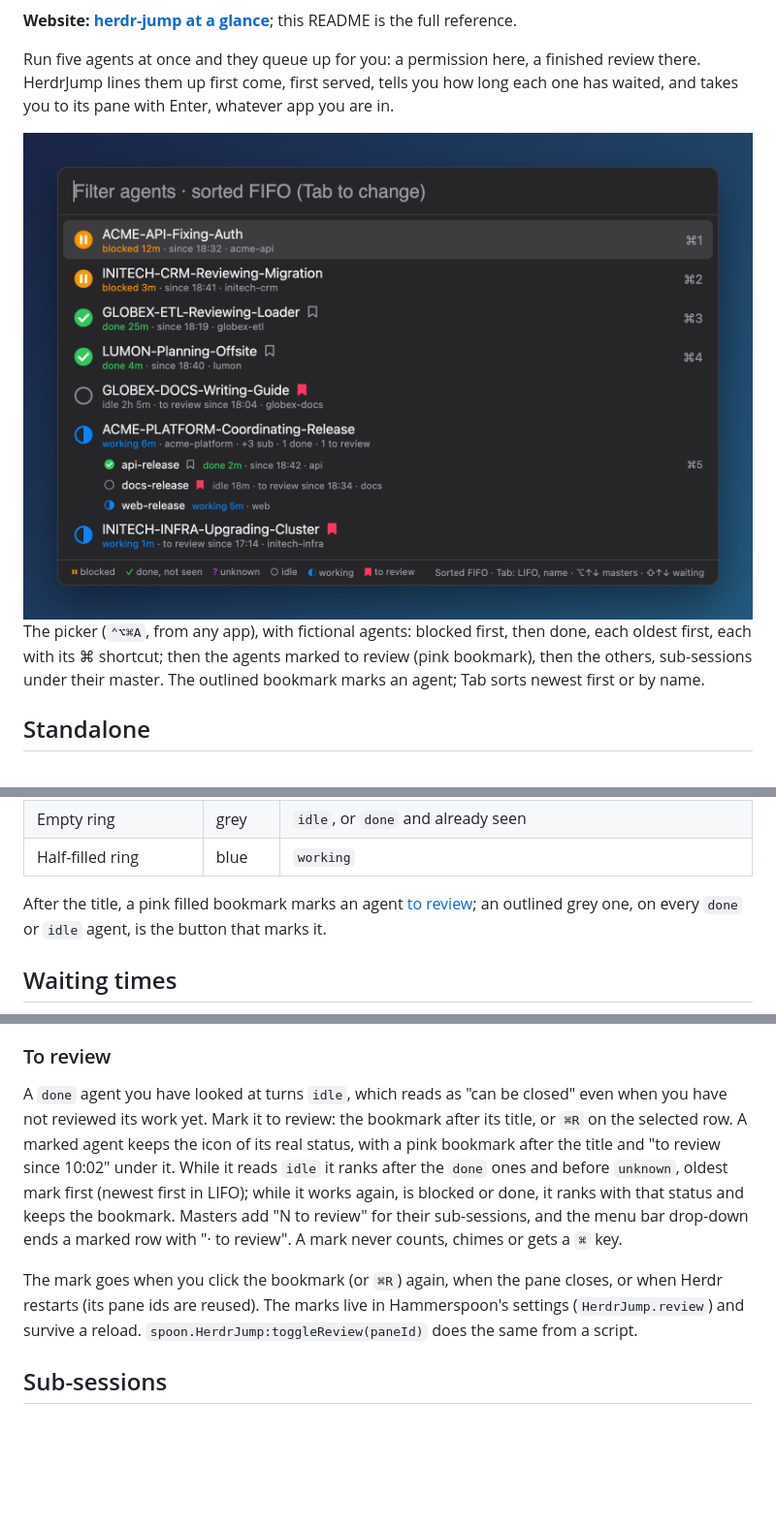
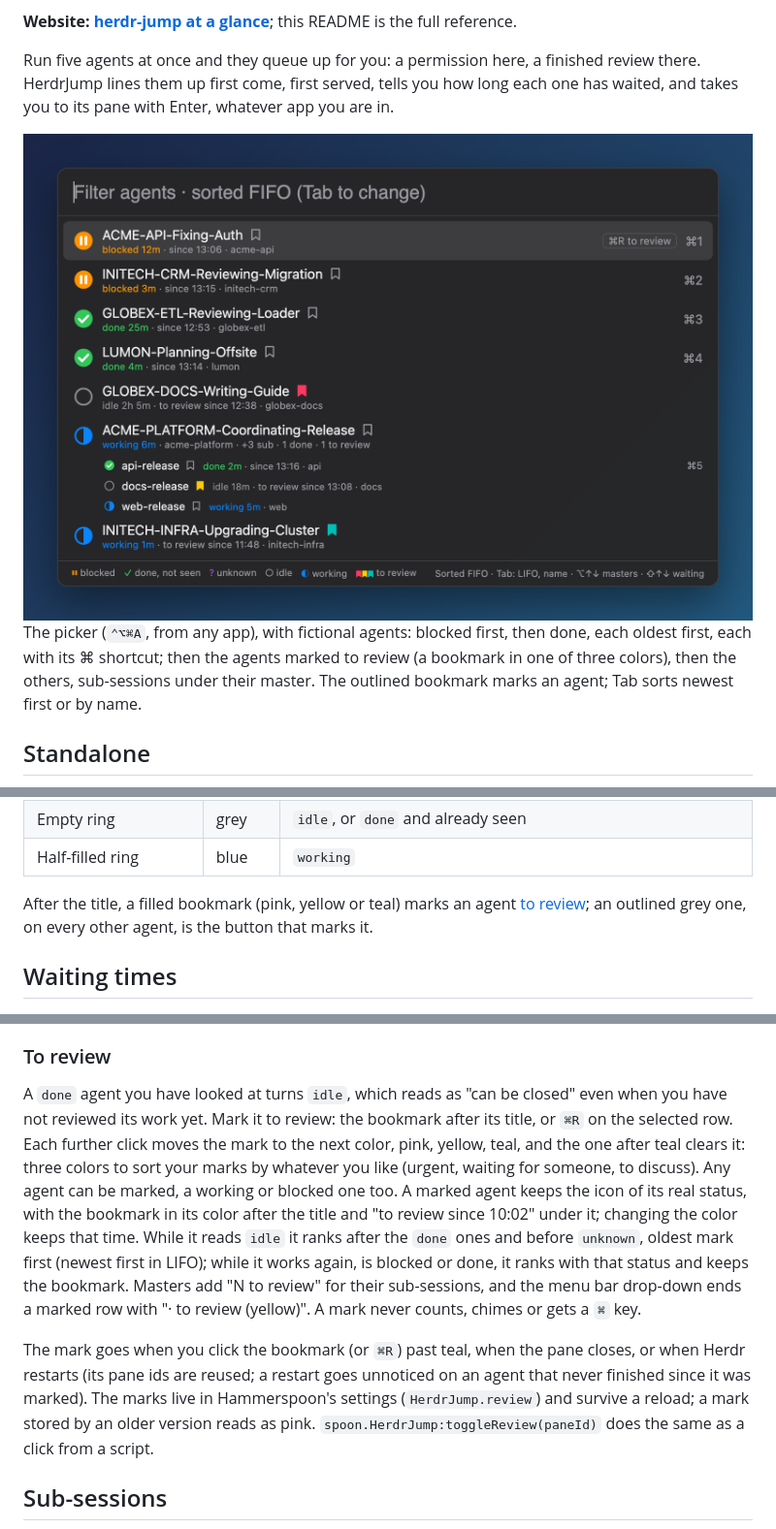
Before and after one commit to MrBogomips/herdr-tools, a Markdown page: herdr-jump/README.md, 3 parts joined by grey strips. Shown at 97% size. Rendered like a GitHub page; pictures changed too: herdr-jump/docs/picker.png; blank space fills up the shorter version.

Commit message:
feat(herdr-jump): mark any agent to review, in three colors
⌘R or a click on the bookmark marks an agent pink, then moves the mark to yellow, then teal, then
clears it. Any agent can be marked, a working one too; an idle agent with no completion counter
yet no longer shows a bookmark that does nothing. Marks keep their time across colors, store their
color (older ones read as pink) and follow the completion counter, so a restart is still caught.
The menu names the color; the picker legend shows the three bookmarks. Version 0.7.0.

```diff
--- a/herdr-jump/README.md
+++ b/herdr-jump/README.md
@@ -11,12 +11,12 @@ Run five agents at once and they queue up for you: a permission here, a finished
 HerdrJump lines them up first come, first served, tells you how long each one has waited, and
 takes you to its pane with Enter, whatever app you are in.
 
-<img src="docs/picker.png" alt="The agents picker: two blocked agents with orange pause icons on top, each with the shortcut ⌘1 or ⌘2, then two finished agents with green check marks, ⌘3 and ⌘4, each with an outlined bookmark after its title; then an idle agent with a pink bookmark, to review since 18:04; then a working agent coordinating a release, with its three sub-sessions on compact indented lines under it: the finished one with ⌘5, an idle one with a pink bookmark, a working one; then a working agent that keeps its pink bookmark; a line at the bottom explains the icons, the bookmark, the sort in use and the arrow keys" width="800">
+<img src="docs/picker.png" alt="The agents picker: two blocked agents with orange pause icons on top, each with the shortcut ⌘1 or ⌘2, then two finished agents with green check marks, ⌘3 and ⌘4, each with an outlined bookmark after its title; then an idle agent with a pink bookmark, to review since 12:37; then a working agent coordinating a release, with an outlined bookmark and its three sub-sessions on compact indented lines under it: the finished one with ⌘5, an idle one with a yellow bookmark, a working one; then a working agent marked with a teal bookmark; a line at the bottom explains the icons, the three bookmark colors, the sort in use and the arrow keys" width="800">
 
 The picker (`⌃⌥⌘A`, from any app), with fictional agents: blocked first, then done, each oldest
-first, each with its ⌘ shortcut; then the agents marked to review (pink bookmark), then the
-others, sub-sessions under their master. The outlined bookmark marks an agent; Tab sorts newest
-first or by name.
+first, each with its ⌘ shortcut; then the agents marked to review (a bookmark in one of three
+colors), then the others, sub-sessions under their master. The outlined bookmark marks an agent;
+Tab sorts newest first or by name.
 
 ## Standalone
 
@@ -84,8 +85,8 @@ The menu bar drop-down has a Legend submenu with the icons.
 | Empty ring | grey | `idle`, or `done` and already seen |
 | Half-filled ring | blue | `working` |
 
-After the title, a pink filled bookmark marks an agent [to review](#to-review); an outlined grey
-one, on every `done` or `idle` agent, is the button that marks it.
+After the title, a filled bookmark (pink, yellow or teal) marks an agent [to review](#to-review);
+an outlined grey one, on every other agent, is the button that marks it.
 
 ## Waiting times
 
@@ -130,17 +131,20 @@ counter goes backwards (Herdr restarted and reused the pane id) is forgotten.
 
 A `done` agent you have looked at turns `idle`, which reads as "can be closed" even when you have
 not reviewed its work yet. Mark it to review: the bookmark after its title, or `⌘R` on the
-selected row. A marked agent keeps the icon of its real status, with a pink bookmark after the
-title and "to review since 10:02" under it. While it reads `idle` it ranks after the `done` ones
+selected row. Each further click moves the mark to the next color, pink, yellow, teal, and the
+one after teal clears it: three colors to sort your marks by whatever you like (urgent, waiting
+for someone, to discuss). Any agent can be marked, a working or blocked one too. A marked agent
+keeps the icon of its real status, with the bookmark in its color after the title and "to review
+since 10:02" under it; changing the color keeps that time. While it reads `idle` it ranks after the `done` ones
 and before `unknown`, oldest mark first (newest first in LIFO); while it works again, is blocked
 or done, it ranks with that status and keeps the bookmark. Masters add "N to review" for their
-sub-sessions, and the menu bar drop-down ends a marked row with "· to review". A mark never
-counts, chimes or gets a `⌘` key.
+sub-sessions, and the menu bar drop-down ends a marked row with "· to review (yellow)". A mark
+never counts, chimes or gets a `⌘` key.
 
-The mark goes when you click the bookmark (or `⌘R`) again, when the pane closes, or when Herdr
-restarts (its pane ids are reused). The marks live in Hammerspoon's settings
-(`HerdrJump.review`) and survive a reload. `spoon.HerdrJump:toggleReview(paneId)` does the same
-from a script.
+The mark goes when you click the bookmark (or `⌘R`) past teal, when the pane closes, or when Herdr
+restarts (its pane ids are reused; a restart goes unnoticed on an agent that never finished since it was marked). The marks live in Hammerspoon's settings
+(`HerdrJump.review`) and survive a reload; a mark stored by an older version reads as pink.
+`spoon.HerdrJump:toggleReview(paneId)` does the same as a click from a script.
 
 ## Sub-sessions
 
```
Also changed, not shown: other parts of herdr-jump/README.md (+4 -3 lines), 10 other files.
